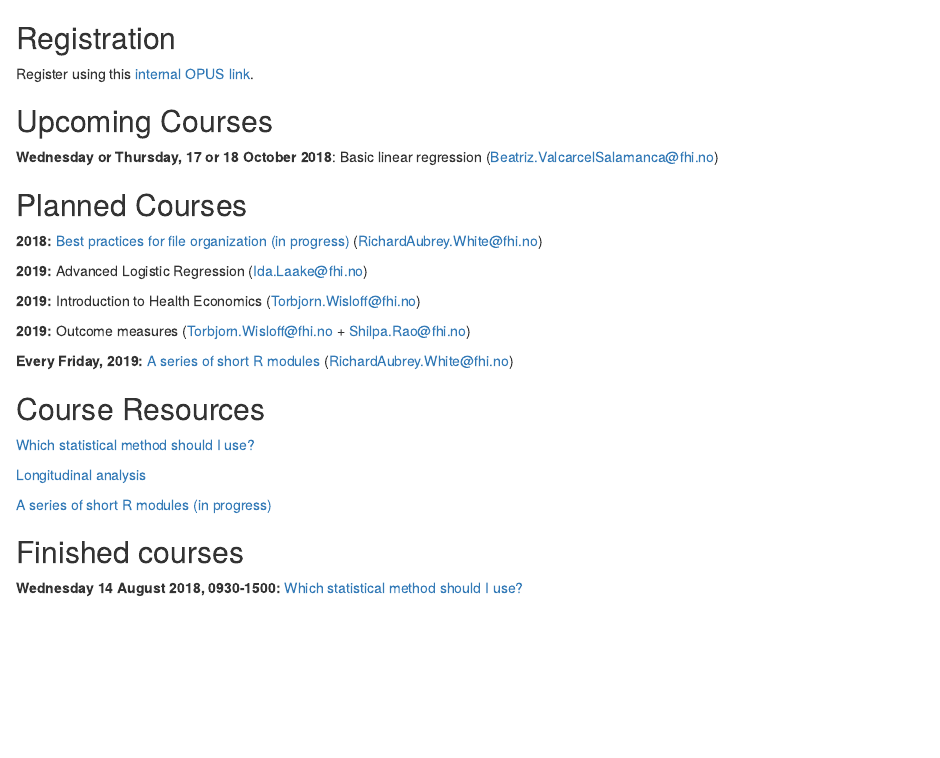
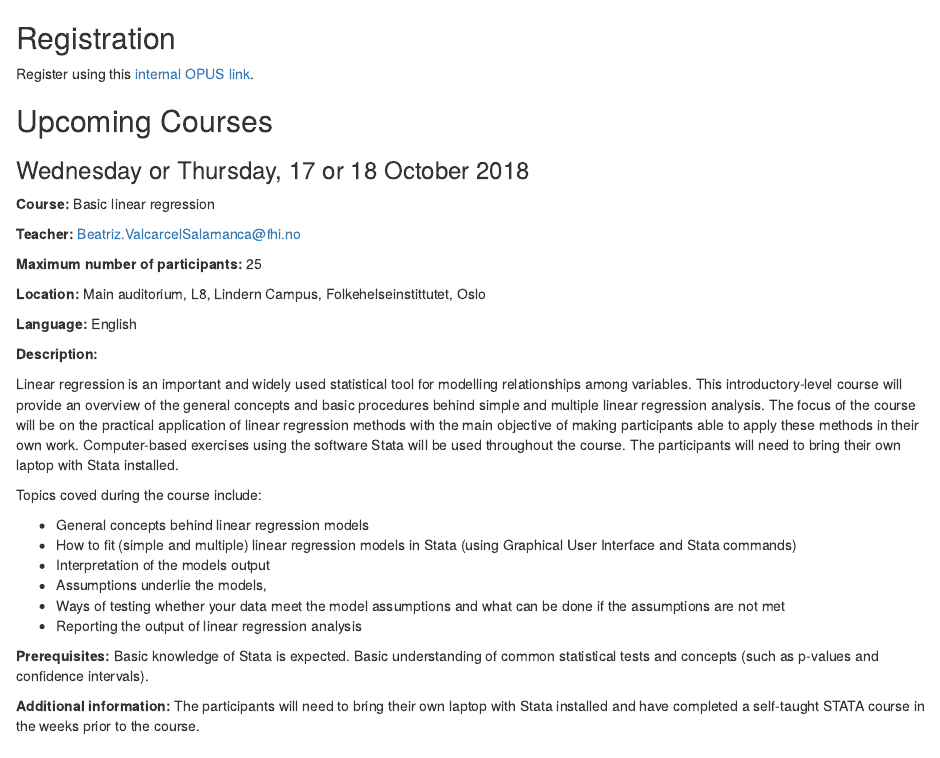
Before and after one commit to folkehelseinstituttet/infectious, an R Markdown document (courses.Rmd): the page in a window 1100 px wide, from its top. Rendered offline with R 4.5, knitr and Pandoc, with nearby package versions.

Commit message:
more descriptives

```diff
--- a/courses.Rmd
+++ b/courses.Rmd
@@ -13,7 +13,36 @@ Register using this [internal OPUS link](http://samarbeid.fhi.no/sites/1294/_lay
 
 ## Upcoming Courses
 
-**Wednesday or Thursday, 17 or 18 October 2018**: Basic linear regression (Beatriz.ValcarcelSalamanca@fhi.no)
+### Wednesday or Thursday, 17 or 18 October 2018
+
+**Course:** Basic linear regression
+
+**Teacher:** Beatriz.ValcarcelSalamanca@fhi.no
+
+**Maximum number of participants:** 25
+
+**Location:** Main auditorium, L8, Lindern Campus, Folkehelseinstittutet, Oslo
+
+**Language:** English
+
+**Description:**
+
+Linear regression is an important and widely used statistical tool for modelling relationships among variables. This introductory-level course will provide an overview of the general concepts and basic procedures behind simple and multiple linear regression analysis. The focus of the course will be on the practical application of linear regression methods with the main objective of making participants able to apply these methods in their own work. Computer-based exercises using the software Stata will be used throughout the course. The participants will need to bring their own laptop with Stata installed.
+
+Topics coved during the course include:
+
+- General concepts behind linear regression models
+- How to fit (simple and multiple) linear regression models in Stata (using Graphical User Interface and Stata commands)
+- Interpretation of the models output
+- Assumptions underlie the models,
+- Ways of testing whether your data meet the model assumptions and what can be done if the assumptions are not met
+- Reporting the output of linear regression analysis
+
+**Prerequisites:**
+Basic knowledge of Stata is expected. Basic understanding of common statistical tests and concepts (such as p-values and confidence intervals).
+
+**Additional information:**
+The participants will need to bring their own laptop with Stata installed and have completed a self-taught STATA course in the weeks prior to the course.
 
 ## Planned Courses
 
```
Also changed, not shown: index.Rmd (+3 -1 lines), 2 other files.
